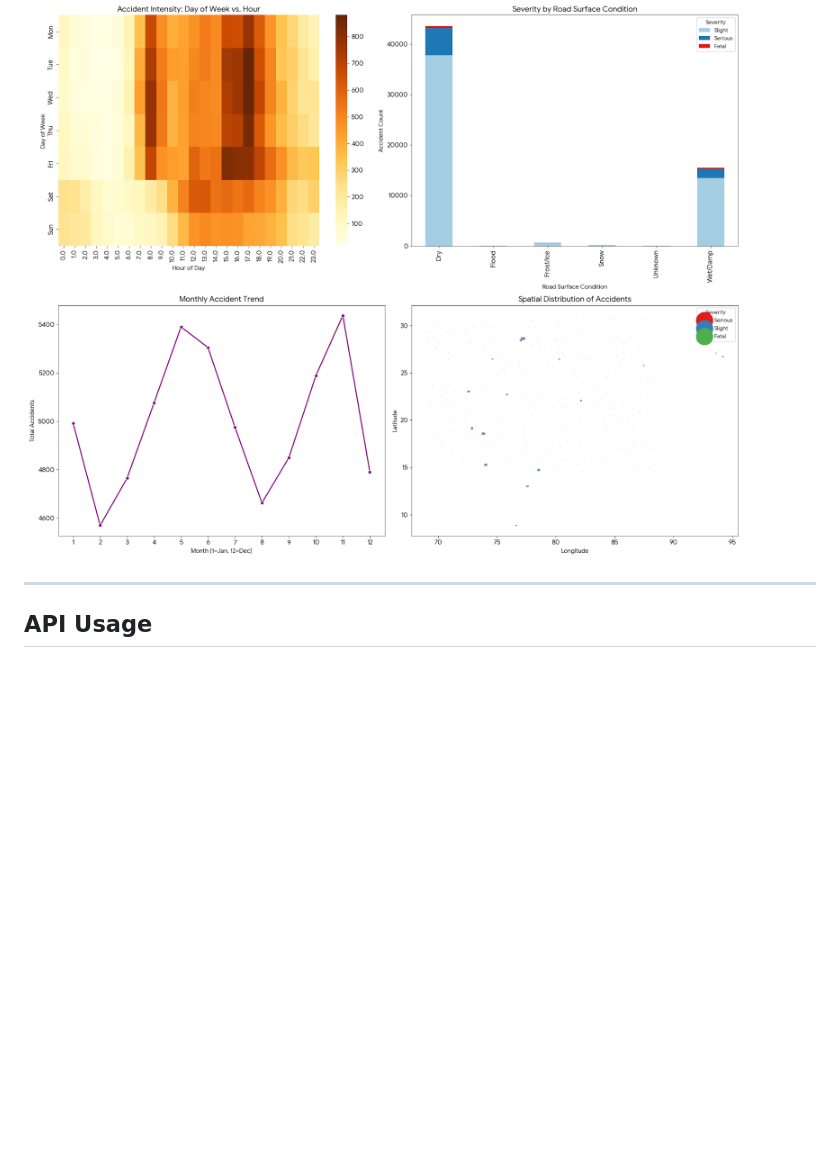
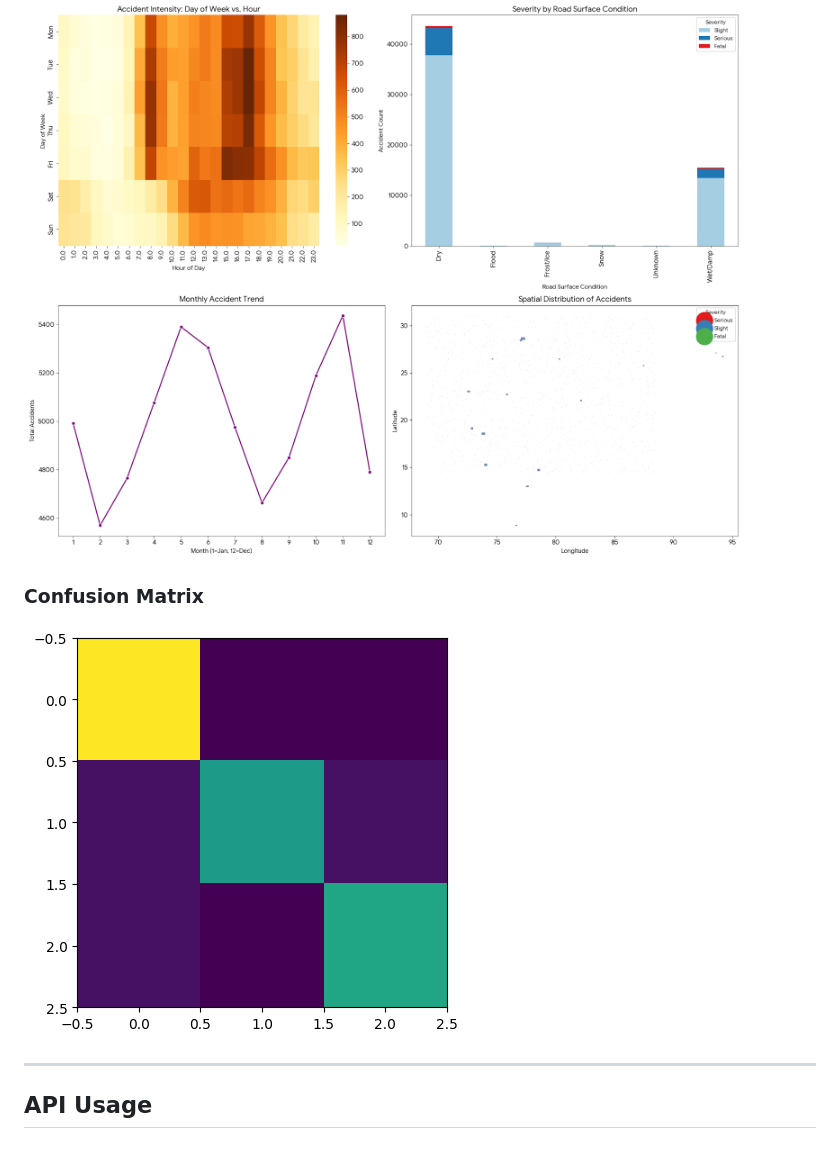
Before and after one commit to fourtysevencode/Cracks-to-Craters, a Markdown page: README.md, the part around the change. GitHub-like rendering; pictures changed too: graphs/confusion__matrix.png (added); blank space fills up the shorter version.

Commit message:
addec confusion matrix

```diff
--- a/README.md
+++ b/README.md
@@ -105,6 +105,8 @@ Logistic Multivariable Regression
 
 ![Graph 1](graphs/GRAPH1.png)
 ![Graph 2](graphs/GRAPH2.png)
+### Confusion Matrix
+![Confusion Matrix](graphs/confusion__matrix.png)
 
 ---
 
```
Also changed, not shown: 1 other file.
